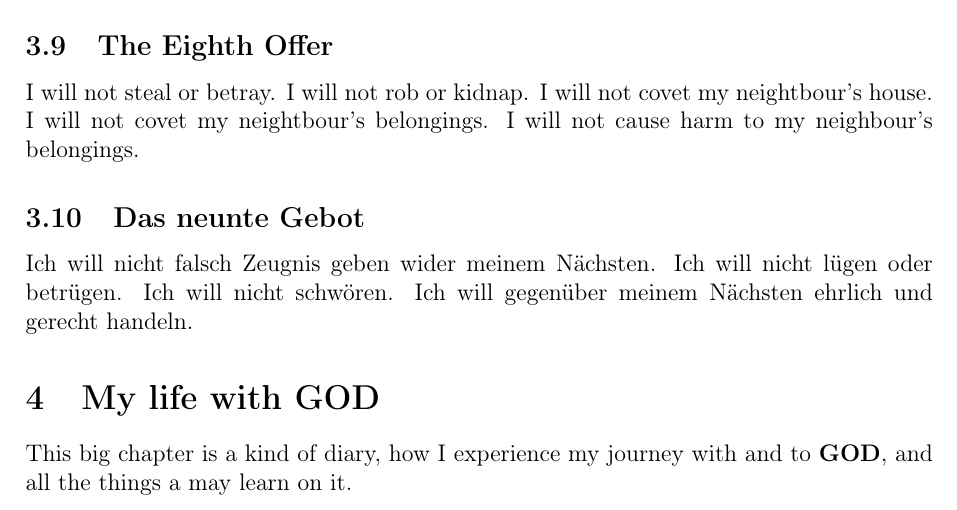
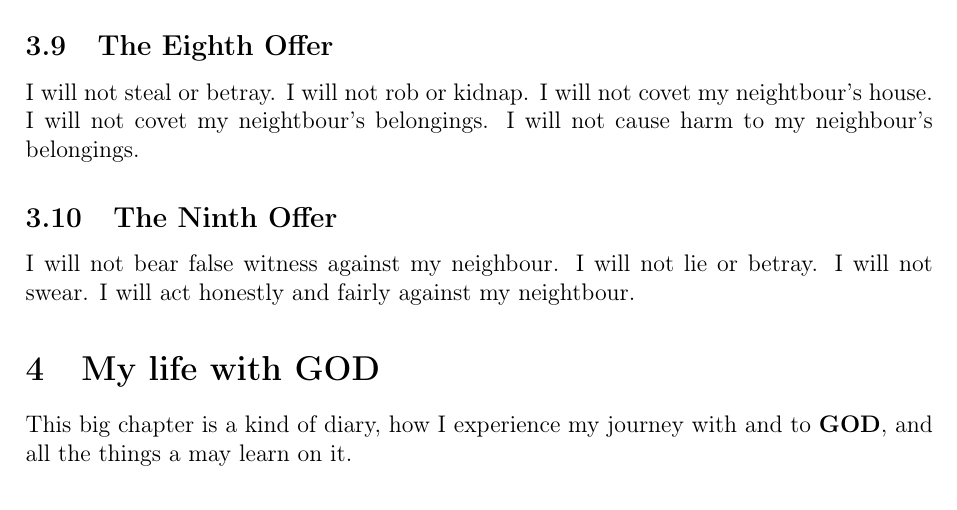
Before and after one commit to DerRobert-28/Der-Freie-Christ, a LaTeX document (src/The Free Christian.tex): part of page 5 of 5, cut so that both start at the same text. Compiled offline with pdfLaTeX.

Commit message:
das neunte gebot

```diff
--- a/src/The Free Christian.tex
+++ b/src/The Free Christian.tex
@@ -214,11 +214,11 @@
 		I will not covet my neightbour's belongings.
 		I will not cause harm to my neighbour's belongings.
 
-	\subsection{Das neunte Gebot}
-		Ich will nicht falsch Zeugnis geben wider meinem N\"achsten.
-		Ich will nicht l\"ugen oder betr\"ugen.
-		Ich will nicht schw\"oren.
-		Ich will gegen\"uber meinem N\"achsten ehrlich und gerecht handeln.
+	\subsection{The Ninth Offer}
+		I will not bear false witness against my neighbour.
+		I will not lie or betray.
+		I will not swear.
+		I will act honestly and fairly against my neightbour.
 
 %	\subsection{Das zehnte Gebot}
 %		Mein K\"orper ist ein Geschenk von {\Dir},
```
Also changed, not shown: src/The Free Christian.pdf, 5 other files.
